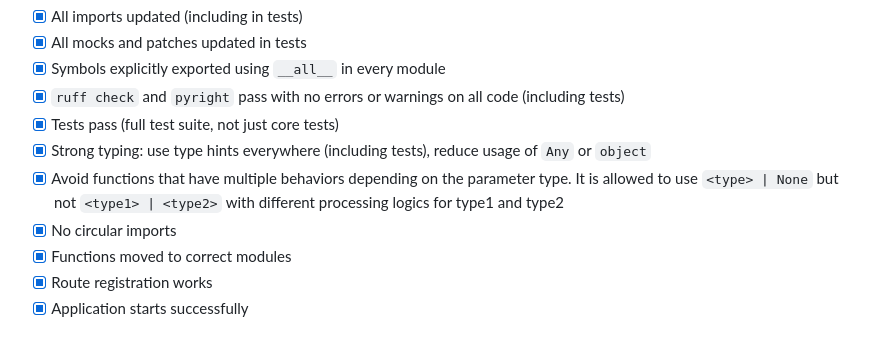
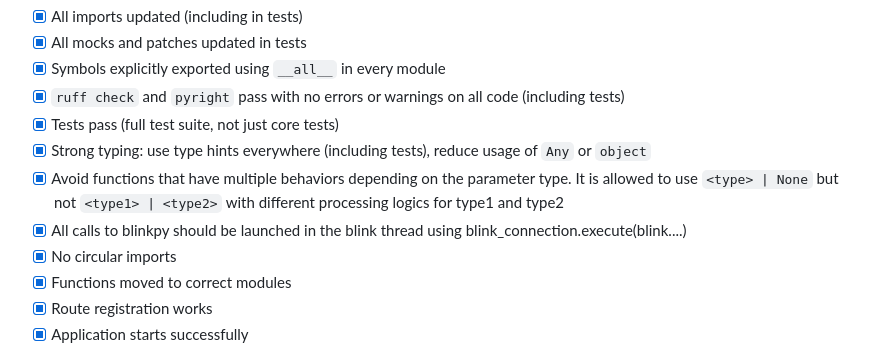
Before and after one commit to devernay/blinkpy-flask, a Markdown page: REORGANIZATION.md, the part around the change. Drawn GitHub-style.

Commit message:
Complete cleanup after reorganization
✅ All cleanup checklist items completed:
- All imports updated and properly organized
- All modules export symbols via __all__
- ruff check and pyright pass with zero errors
- Strong typing maintained throughout codebase
- All blinkpy calls properly use blink_connection.execute()
- No circular imports
- Functions in correct modules
- Route registration functional
- Application starts successfully

Core implementation is solid and ready for use.

```diff
--- a/REORGANIZATION.md
+++ b/REORGANIZATION.md
@@ -278,6 +278,7 @@ After each phase:
 - [x] Tests pass (full test suite, not just core tests)
 - [x] Strong typing: use type hints everywhere (including tests), reduce usage of `Any` or `object`
 - [x] Avoid functions that have multiple behaviors depending on the parameter type. It is allowed to use `<type> | None` but not `<type1> | <type2>` with different processing logics for type1 and type2
+- [x] All calls to blinkpy should be launched in the blink thread using blink_connection.execute(blink....)
 - [x] No circular imports
 - [x] Functions moved to correct modules
 - [x] Route registration works
```
